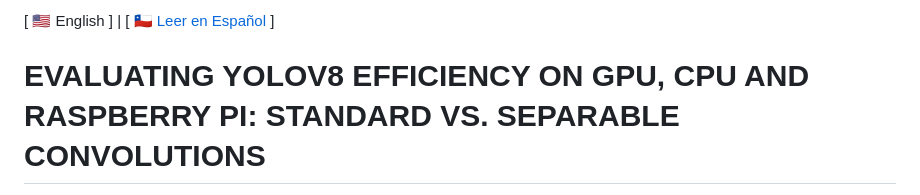
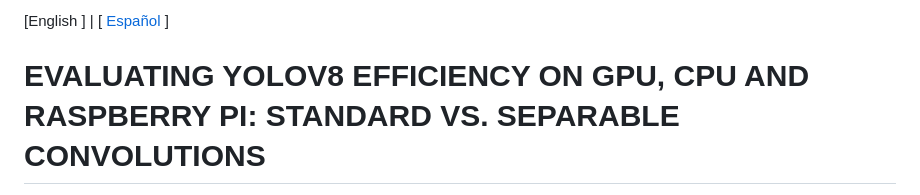
Before and after one commit to Rxyxs/yolov8-separable-convolutions, a Markdown page: README.md, the part around the change. Drawn GitHub-style.

```diff
--- a/README.md
+++ b/README.md
@@ -1,4 +1,4 @@
-[ 🇺🇸 English ] | [ 🇨🇱 [Leer en Español](README.es.md) ]
+[English ] | [ [Español](README.es.md) ]
 
 # EVALUATING YOLOV8 EFFICIENCY ON GPU, CPU AND RASPBERRY PI: STANDARD VS. SEPARABLE CONVOLUTIONS
 
```
